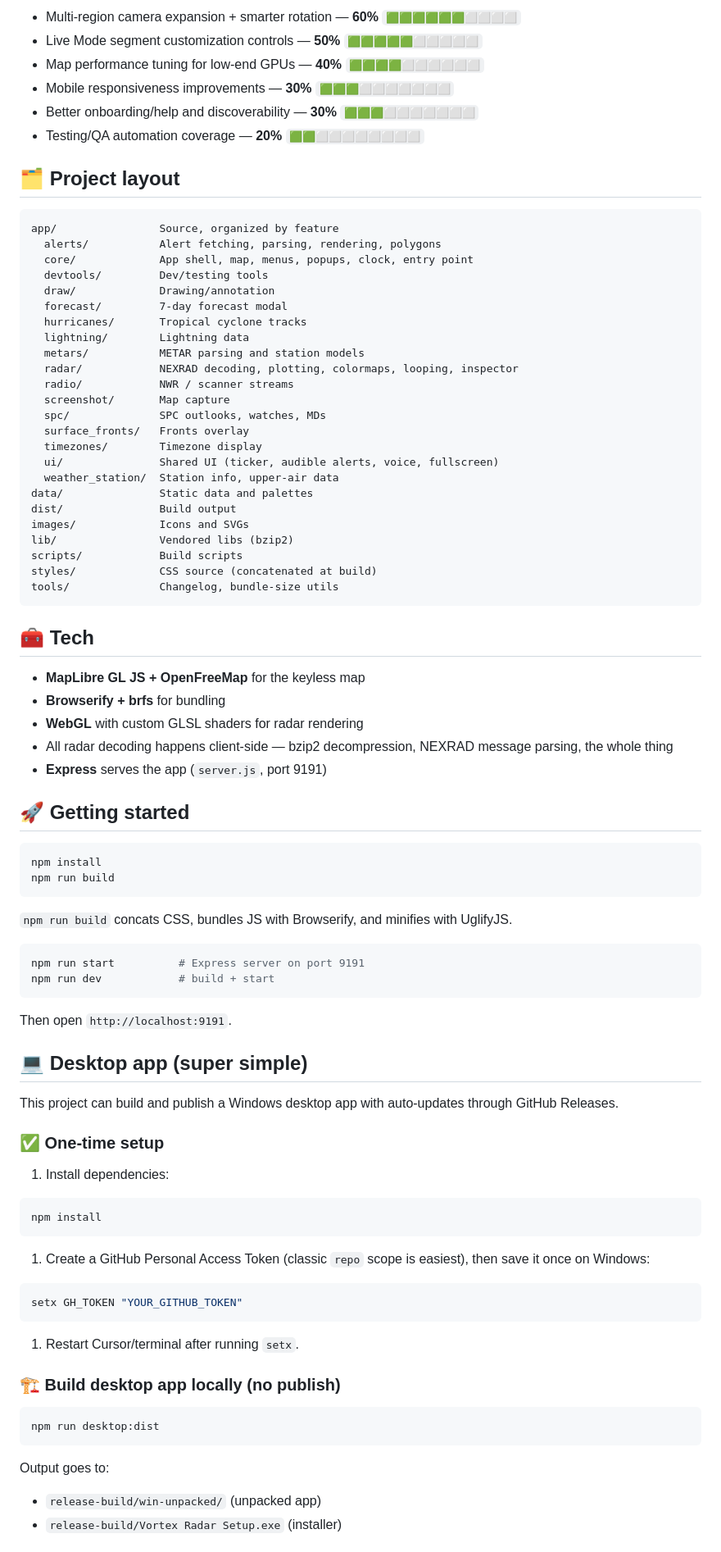
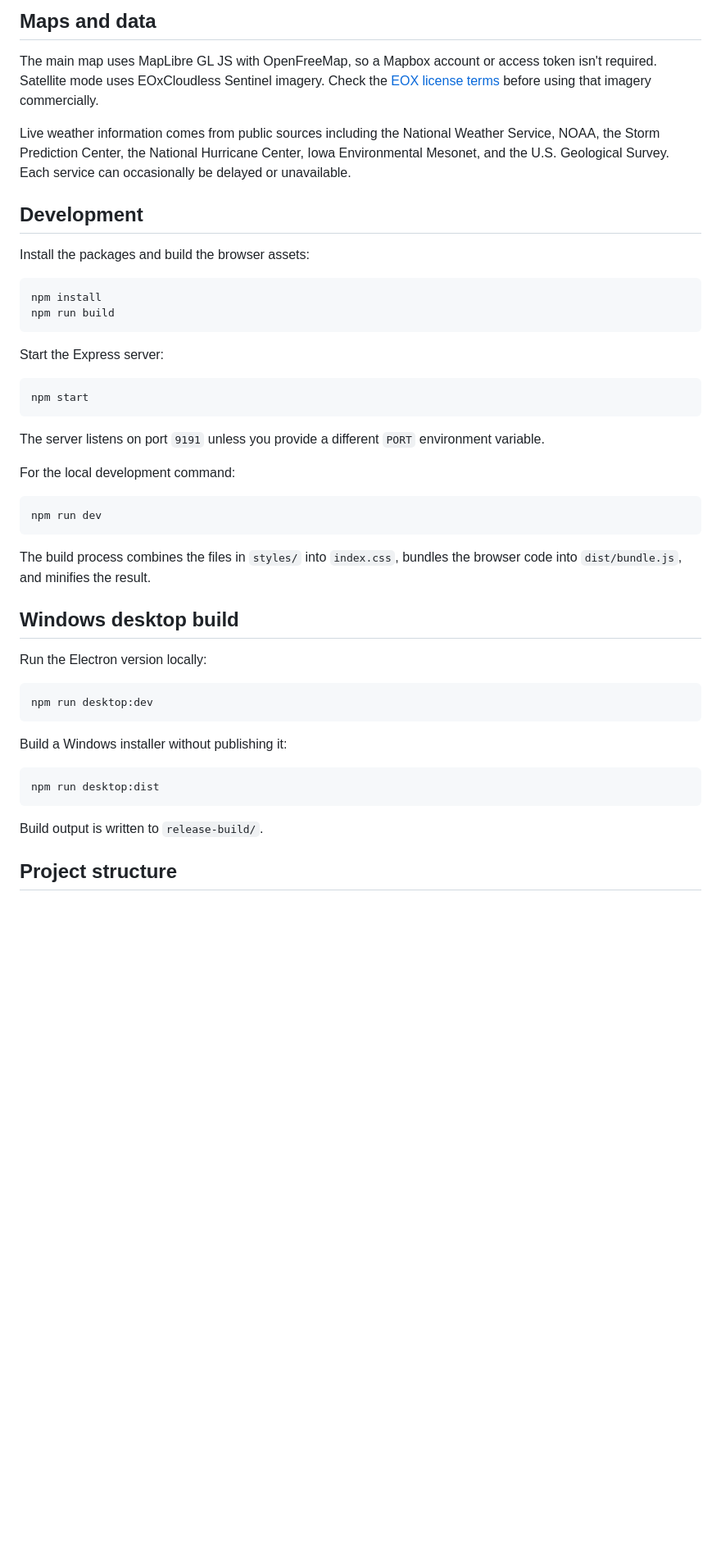
Before and after one commit to snapsera/vortexradar, a Markdown page: README.md, the part around one of its changes. Shown at 82% size. Rendered like a GitHub page; blank space fills up the shorter version.

Commit message:
Rewrite README for local launch

````diff
--- a/README.md
+++ b/README.md
@@ -64,92 +50,50 @@ You can view the live version here: [vortexradar.snapsera.com](https://vortexrad
 
-- Multi-region camera expansion + smarter rotation — **60%** `🟩🟩🟩🟩🟩🟩⬜⬜⬜⬜`
-- Live Mode segment customization controls — **50%** `🟩🟩🟩🟩🟩⬜⬜⬜⬜⬜`
-- Map performance tuning for low-end GPUs — **40%** `🟩🟩🟩🟩⬜⬜⬜⬜⬜⬜`
-- Mobile responsiveness improvements — **30%** `🟩🟩🟩⬜⬜⬜⬜⬜⬜⬜`
-- Better onboarding/help and discoverability — **30%** `🟩🟩🟩⬜⬜⬜⬜⬜⬜⬜`
-- Testing/QA automation coverage — **20%** `🟩🟩⬜⬜⬜⬜⬜⬜⬜⬜`
+## Maps and data
 
-## 🗂️ Project layout
+The main map uses MapLibre GL JS with OpenFreeMap, so a Mapbox account or access token isn't required. Satellite mode uses EOxCloudless Sentinel imagery. Check the [EOX license terms](https://cloudless.eox.at/documentation/license) before using that imagery commercially.
 
-```text
-app/                Source, organized by feature
-  alerts/           Alert fetching, parsing, rendering, polygons
-  core/             App shell, map, menus, popups, clock, entry point
-  devtools/         Dev/testing tools
-  draw/             Drawing/annotation
-  forecast/         7-day forecast modal
-  hurricanes/       Tropical cyclone tracks
-  lightning/        Lightning data
-  metars/           METAR parsing and station models
-  radar/            NEXRAD decoding, plotting, colormaps, looping, inspector
-  radio/            NWR / scanner streams
-  screenshot/       Map capture
-  spc/              SPC outlooks, watches, MDs
-  surface_fronts/   Fronts overlay
-  timezones/        Timezone display
-  ui/               Shared UI (ticker, audible alerts, voice, fullscreen)
-  weather_station/  Station info, upper-air data
-data/               Static data and palettes
-dist/               Build output
-images/             Icons and SVGs
-lib/                Vendored libs (bzip2)
-scripts/            Build scripts
-styles/             CSS source (concatenated at build)
-tools/              Changelog, bundle-size utils
-```
+Live weather information comes from public sources including the National Weather Service, NOAA, the Storm Prediction Center, the National Hurricane Center, Iowa Environmental Mesonet, and the U.S. Geological Survey. Each service can occasionally be delayed or unavailable.
 
-## 🧰 Tech
+## Development
 
-- **MapLibre GL JS + OpenFreeMap** for the keyless map
-- **Browserify + brfs** for bundling
-- **WebGL** with custom GLSL shaders for radar rendering
-- All radar decoding happens client-side — bzip2 decompression, NEXRAD message parsing, the whole thing
-- **Express** serves the app (`server.js`, port 9191)
-
-## 🚀 Getting started
+Install the packages and build the browser assets:
 
 ```bash
 npm install
 npm run build
 ```
 
-`npm run build` concats CSS, bundles JS with Browserify, and minifies with UglifyJS.
+Start the Express server:
 
 ```bash
-npm run start          # Express server on port 9191
-npm run dev            # build + start
+npm start
 ```
 
-Then open `http://localhost:9191`.
+The server listens on port `9191` unless you provide a different `PORT` environment variable.
 
-## 💻 Desktop app (super simple)
-
-This project can build and publish a Windows desktop app with auto-updates through GitHub Releases.
-
-### ✅ One-time setup
-
-1. Install dependencies:
+For the local development command:
 
 ```bash
-npm install
+npm run dev
 ```
 
-1. Create a GitHub Personal Access Token (classic `repo` scope is easiest), then save it once on Windows:
+The build process combines the files in `styles/` into `index.css`, bundles the browser code into `dist/bundle.js`, and minifies the result.
 
-```powershell
-setx GH_TOKEN "YOUR_GITHUB_TOKEN"
+## Windows desktop build
+
+Run the Electron version locally:
+
+```bash
+npm run desktop:dev
 ```
 
-1. Restart Cursor/terminal after running `setx`.
-
-### 🏗️ Build desktop app locally (no publish)
+Build a Windows installer without publishing it:
 
 ```bash
 npm run desktop:dist
 ```
 
-Output goes to:
+Build output is written to `release-build/`.
 
-- `release-build/win-unpacked/` (unpacked app)
-- `release-build/Vortex Radar Setup.exe` (installer)
+## Project structure
 
````
Also changed, not shown: other parts of README.md (+46 -87 lines).
